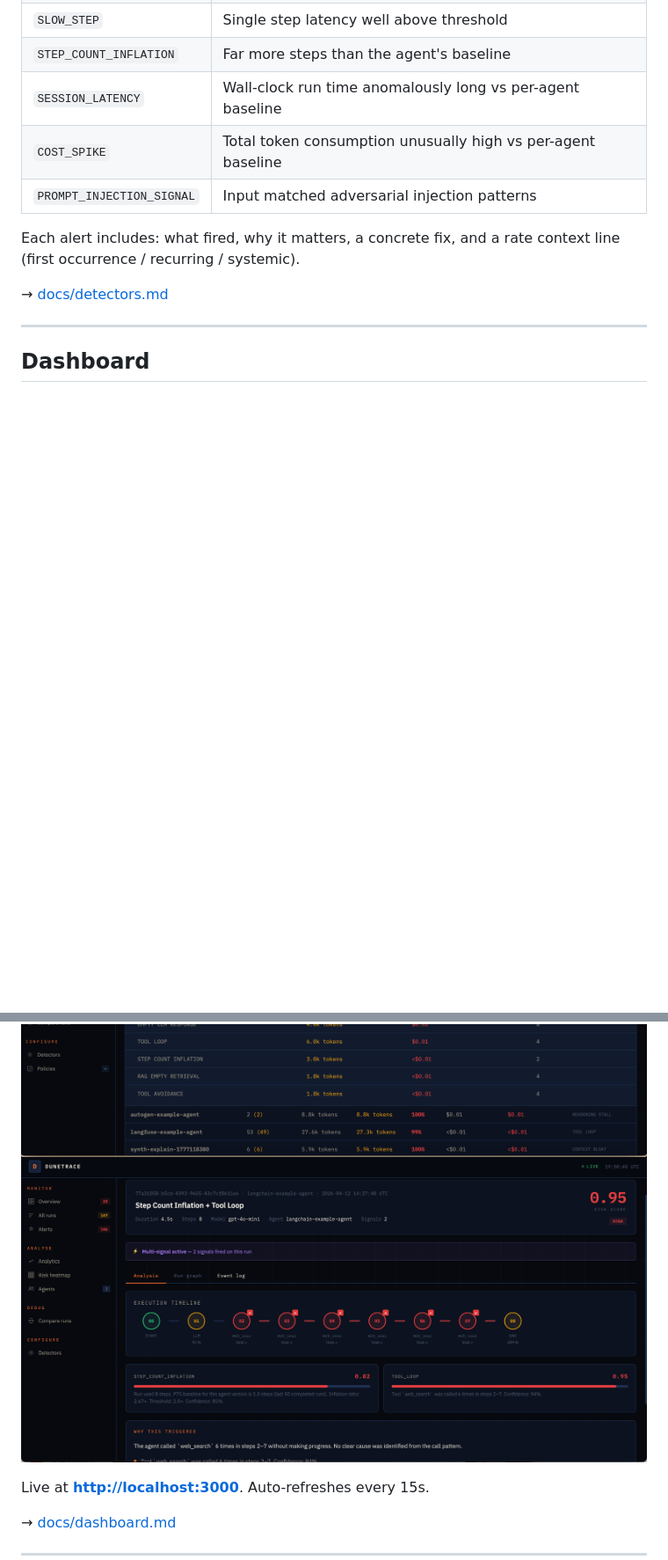
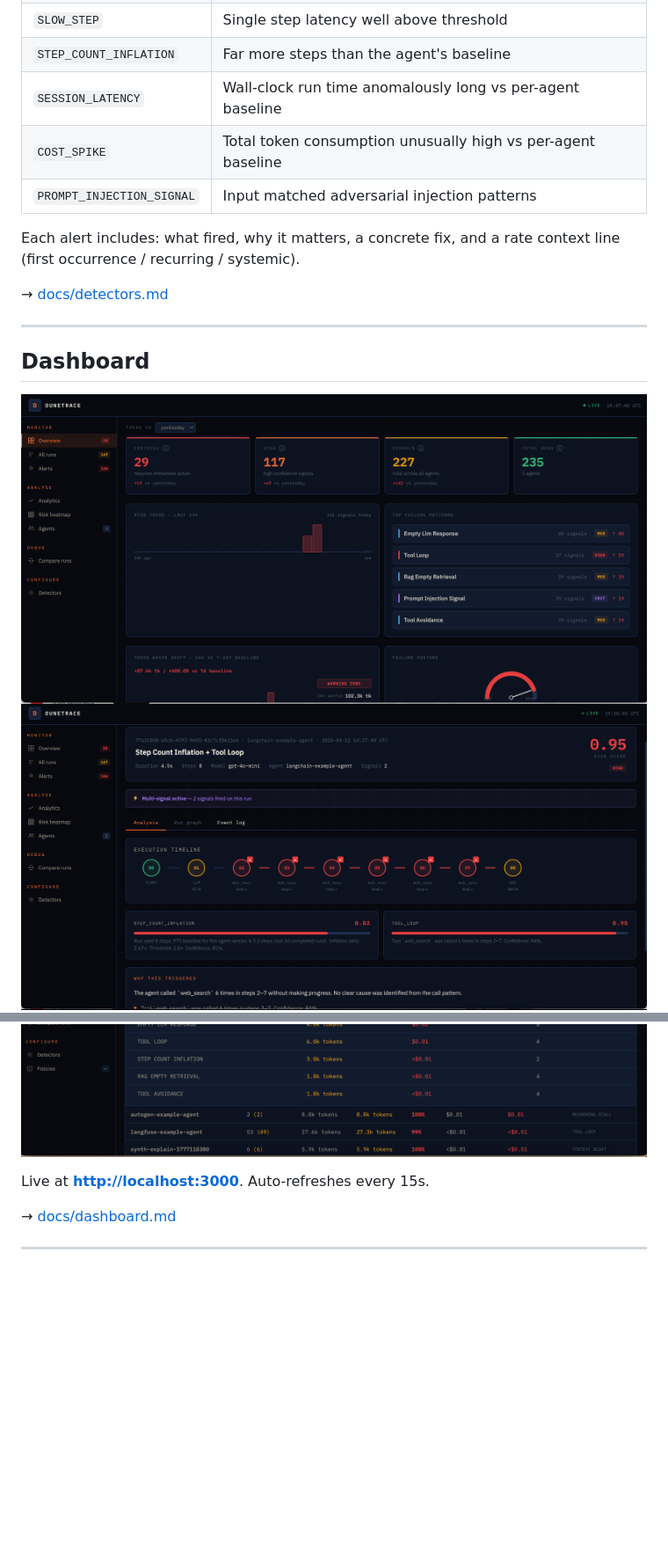
Before and after one commit to dunetrace/dunetrace, a Markdown page: README.md, 2 parts joined by grey strips. Shown at 88% size. GitHub-like rendering; blank space fills up the shorter version.

Commit message:
update dashboard and slack screenshots

```diff
--- a/README.md
+++ b/README.md
@@ -165,8 +165,9 @@ Each alert includes: what fired, why it matters, a concrete fix, and a rate cont
 
 ## Dashboard
 
+![Overview](dashboard.png)
+![Agent details](agent_detail.png)
 ![Token usage overview](token-usage.png)
-![Agent details](agent_detail.png)
 
 Live at **[http://localhost:3000](http://localhost:3000)**. Auto-refreshes every 15s.
 
```
